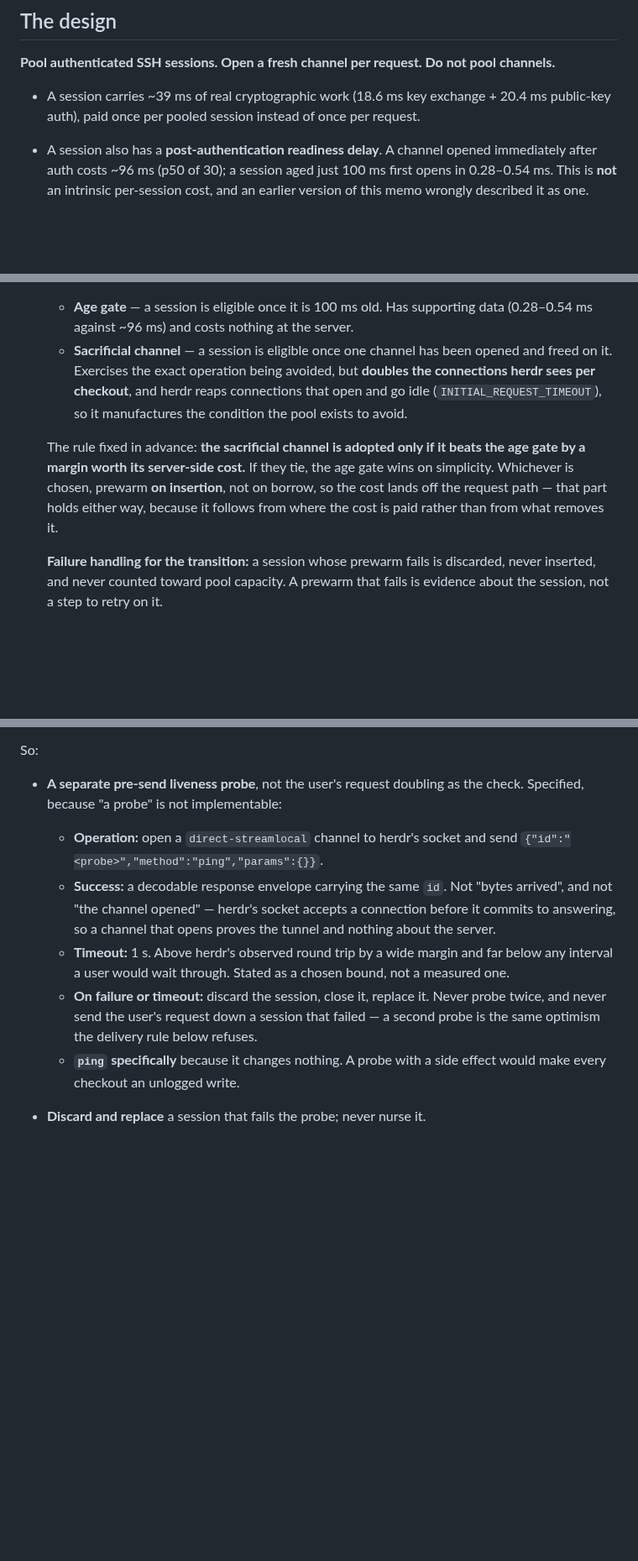
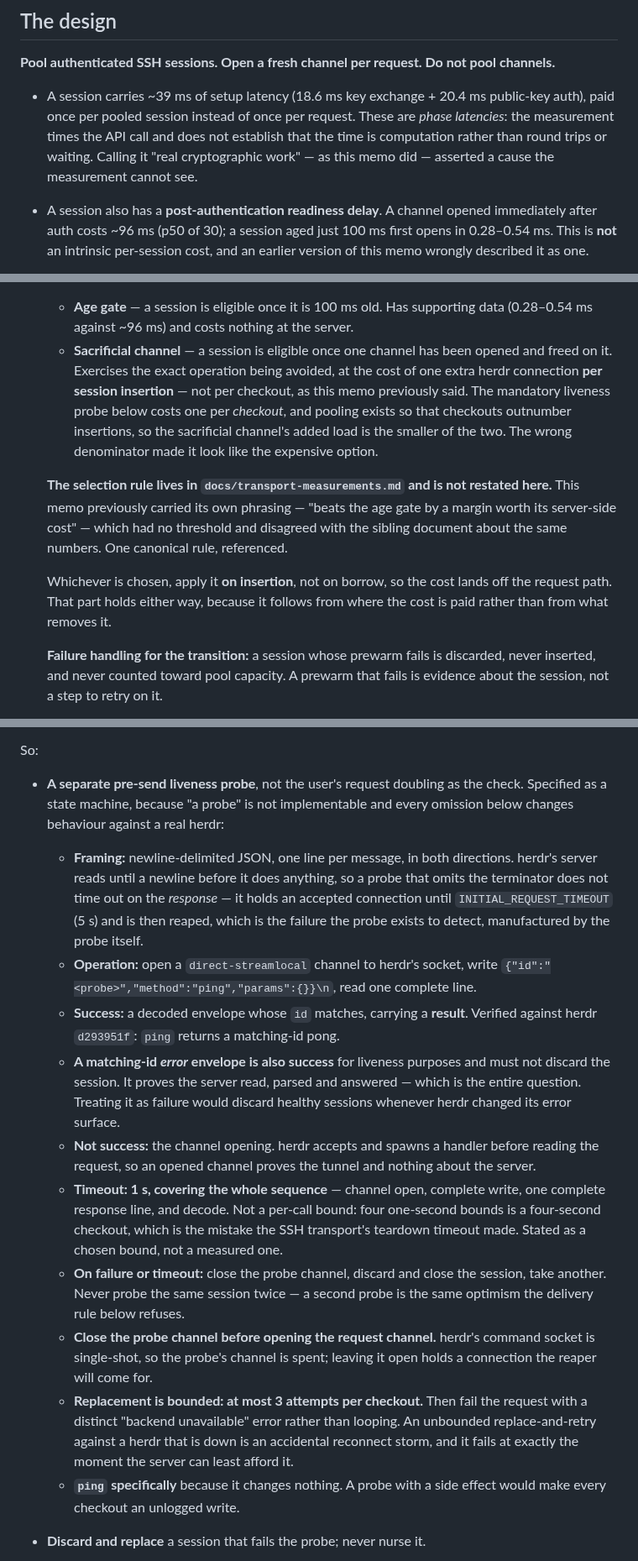
Before and after one commit to jerryfane/herdrup, a Markdown page: docs/connection-pool-design.md, 3 parts joined by grey strips. Shown at 84% size. GitHub-like rendering; blank space fills up the shorter version.

Commit message:
docs: reference the canonical selection rule, specify the probe, drop stale claims
Two P1s from the 96e074b review, plus stale claims the sibling review found.

The selection rule is gone from this memo. It had no threshold and disagreed
with docs/transport-measurements.md about the same numbers, which is what having
two copies of a rule does. That document is canonical; this one references it.

The cost denominator was wrong and wrong in the direction that prejudged the
outcome: the sacrificial channel costs one herdr connection per INSERTION, not
per checkout. The mandatory liveness probe costs one per checkout, and pooling
exists so checkouts outnumber insertions — so the option I had described as
expensive is the cheaper of the two.

The probe is now a state machine: newline framing (herdr reads until a newline
before doing anything, so an unterminated probe holds a connection to
INITIAL_REQUEST_TIMEOUT and manufactures the failure it exists to detect); a
matching-id error envelope counts as alive, since it proves the server read,
parsed and answered; one 1s deadline covering open, write, response and decode
rather than four; close the spent probe channel before the request channel; and
at most 3 replacements per checkout, because unbounded replace-and-retry against
a down herdr is a reconnect storm.

Stale claims removed: "~39 ms of real cryptographic work" asserts a cause the
measurement cannot see (they are phase latencies), and "the stable fact is the
shape" was the retracted intrinsic-first-channel claim — there is no stable
shape, which is why the magnitude varies 100-1900 ms with outliers to 2594 ms.

HERDR-APP:

```diff
--- a/docs/connection-pool-design.md
+++ b/docs/connection-pool-design.md
@@ -13,9 +13,12 @@ below because the wrong turns are more instructive than the answer.
 **Pool authenticated SSH sessions. Open a fresh channel per request. Do not pool
 channels.**
 
-- A session carries ~39 ms of real cryptographic work (18.6 ms key exchange +
-  20.4 ms public-key auth), paid once per pooled session instead of once per
-  request.
+- A session carries ~39 ms of setup latency (18.6 ms key exchange + 20.4 ms
+  public-key auth), paid once per pooled session instead of once per request.
+  These are *phase latencies*: the measurement times the API call and does not
+  establish that the time is computation rather than round trips or waiting.
+  Calling it "real cryptographic work" — as this memo did — asserted a cause the
+  measurement cannot see.
 - A session also has a **post-authentication readiness delay**. A channel opened
   immediately after auth costs ~96 ms (p50 of 30); a session aged just 100 ms
   first opens in 0.28–0.54 ms. This is **not** an intrinsic per-session cost, and
@@ -36,16 +39,22 @@ channels.**
   - **Age gate** — a session is eligible once it is 100 ms old. Has supporting
     data (0.28–0.54 ms against ~96 ms) and costs nothing at the server.
   - **Sacrificial channel** — a session is eligible once one channel has been
-    opened and freed on it. Exercises the exact operation being avoided, but
-    **doubles the connections herdr sees per checkout**, and herdr reaps
-    connections that open and go idle (`INITIAL_REQUEST_TIMEOUT`), so it
-    manufactures the condition the pool exists to avoid.
+    opened and freed on it. Exercises the exact operation being avoided, at the
+    cost of one extra herdr connection **per session insertion** — not per
+    checkout, as this memo previously said. The mandatory liveness probe below
+    costs one per *checkout*, and pooling exists so that checkouts outnumber
+    insertions, so the sacrificial channel's added load is the smaller of the
+    two. The wrong denominator made it look like the expensive option.
 
-  The rule fixed in advance: **the sacrificial channel is adopted only if it
-  beats the age gate by a margin worth its server-side cost.** If they tie, the
-  age gate wins on simplicity. Whichever is chosen, prewarm **on insertion**, not
-  on borrow, so the cost lands off the request path — that part holds either way,
-  because it follows from where the cost is paid rather than from what removes it.
+  **The selection rule lives in `docs/transport-measurements.md` and is not
+  restated here.** This memo previously carried its own phrasing — "beats the age
+  gate by a margin worth its server-side cost" — which had no threshold and
+  disagreed with the sibling document about the same numbers. One canonical rule,
+  referenced.
+
+  Whichever is chosen, apply it **on insertion**, not on borrow, so the cost
+  lands off the request path. That part holds either way, because it follows from
+  where the cost is paid rather than from what removes it.
 
   **Failure handling for the transition:** a session whose prewarm fails is
   discarded, never inserted, and never counted toward pool capacity. A prewarm
@@ -121,19 +130,40 @@ that already landed.
 So:
 
 - **A separate pre-send liveness probe**, not the user's request doubling as the
-  check. Specified, because "a probe" is not implementable:
-  - **Operation:** open a `direct-streamlocal` channel to herdr's socket and
-    send `{"id":"<probe>","method":"ping","params":{}}`.
-  - **Success:** a decodable response envelope carrying the same `id`. Not
-    "bytes arrived", and not "the channel opened" — herdr's socket accepts a
-    connection before it commits to answering, so a channel that opens proves
-    the tunnel and nothing about the server.
-  - **Timeout:** 1 s. Above herdr's observed round trip by a wide margin and far
-    below any interval a user would wait through. Stated as a chosen bound, not
-    a measured one.
-  - **On failure or timeout:** discard the session, close it, replace it. Never
-    probe twice, and never send the user's request down a session that failed —
-    a second probe is the same optimism the delivery rule below refuses.
+  check. Specified as a state machine, because "a probe" is not implementable and
+  every omission below changes behaviour against a real herdr:
+  - **Framing:** newline-delimited JSON, one line per message, in both
+    directions. herdr's server reads until a newline before it does anything, so
+    a probe that omits the terminator does not time out on the *response* — it
+    holds an accepted connection until `INITIAL_REQUEST_TIMEOUT` (5 s) and is
+    then reaped, which is the failure the probe exists to detect, manufactured by
+    the probe itself.
+  - **Operation:** open a `direct-streamlocal` channel to herdr's socket, write
+    `{"id":"<probe>","method":"ping","params":{}}\n`, read one complete line.
+  - **Success:** a decoded envelope whose `id` matches, carrying a **result**.
+    Verified against herdr `d293951f`: `ping` returns a matching-id pong.
+  - **A matching-id *error* envelope is also success** for liveness purposes and
+    must not discard the session. It proves the server read, parsed and answered
+    — which is the entire question. Treating it as failure would discard healthy
+    sessions whenever herdr changed its error surface.
+  - **Not success:** the channel opening. herdr accepts and spawns a handler
+    before reading the request, so an opened channel proves the tunnel and
+    nothing about the server.
+  - **Timeout: 1 s, covering the whole sequence** — channel open, complete write,
+    one complete response line, and decode. Not a per-call bound: four one-second
+    bounds is a four-second checkout, which is the mistake the SSH transport's
+    teardown timeout made. Stated as a chosen bound, not a measured one.
+  - **On failure or timeout:** close the probe channel, discard and close the
+    session, take another. Never probe the same session twice — a second probe
+    is the same optimism the delivery rule below refuses.
+  - **Close the probe channel before opening the request channel.** herdr's
+    command socket is single-shot, so the probe's channel is spent; leaving it
+    open holds a connection the reaper will come for.
+  - **Replacement is bounded: at most 3 attempts per checkout.** Then fail the
+    request with a distinct "backend unavailable" error rather than looping. An
+    unbounded replace-and-retry against a herdr that is down is an accidental
+    reconnect storm, and it fails at exactly the moment the server can least
+    afford it.
   - **`ping` specifically** because it changes nothing. A probe with a side
     effect would make every checkout an unlogged write.
 - **Discard and replace** a session that fails the probe; never nurse it.
```
Also changed, not shown: other parts of docs/connection-pool-design.md (+8 -7 lines).
